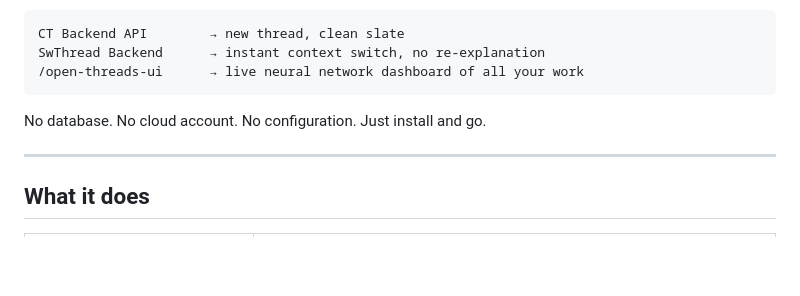
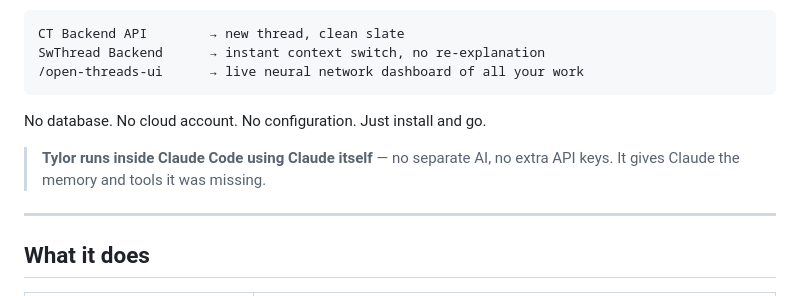
Before and after one commit to GunjanGrunge/tylor, a Markdown page: README.md, the part around the change. Drawn GitHub-style; blank space fills up the shorter version.

Commit message:
README: clarify Tylor uses Claude Code's own Claude, no separate AI
Co-Authored-By: Claude Sonnet 4.6 (1M context) <noreply@anthropic.com>

````diff
--- a/README.md
+++ b/README.md
@@ -11,6 +11,8 @@ SwThread Backend      → instant context switch, no re-explanation
 ```
 
 No database. No cloud account. No configuration. Just install and go.
+
+> **Tylor runs inside Claude Code using Claude itself** — no separate AI, no extra API keys. It gives Claude the memory and tools it was missing.
 
 ---
 
````
